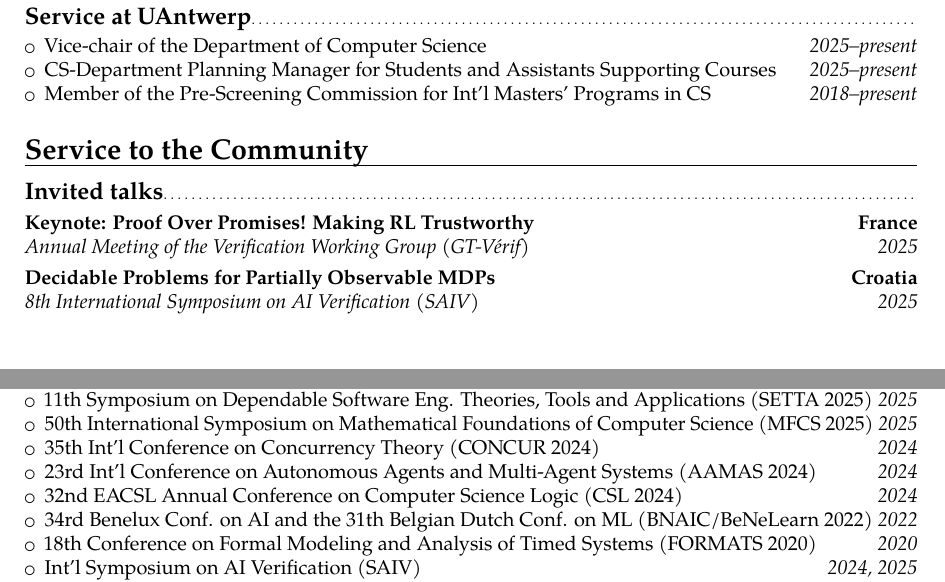
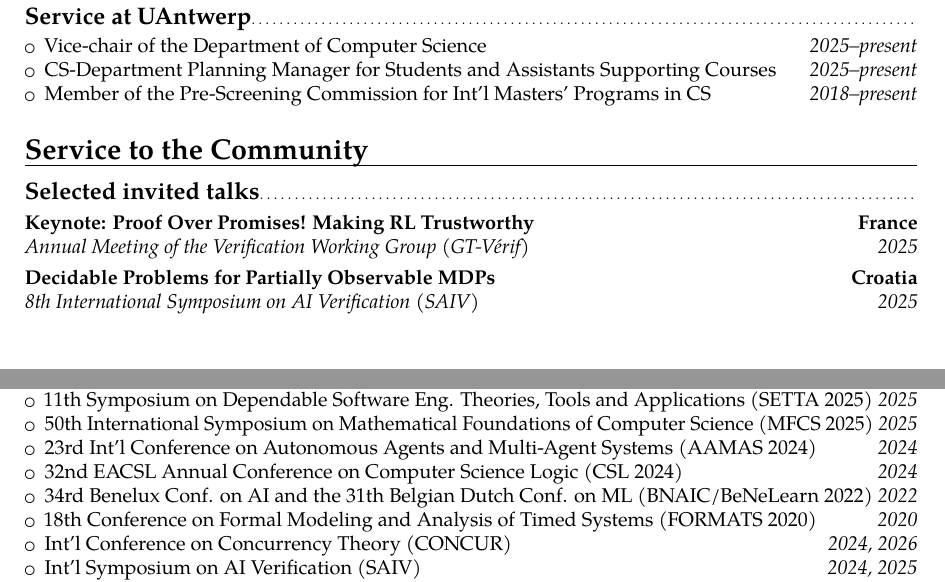
Before and after one commit to gaperez64/gaperez64.github.io, a LaTeX CV (curriculum/cv.tex): two parts of pages 2 and 3 of 4, joined at a grey line, cut so that both start at the same text. Compiled offline with pdfLaTeX.

Commit message:
added concur 2026 to cv

```diff
--- a/curriculum/cv.tex
+++ b/curriculum/cv.tex
@@ -149,7 +149,7 @@ Make core lab at the University of Antwerp}{Antwerp, Belgium}{}{}
 \end{itemize}
 
 \section{Service to the Community}
-\subsection{Invited talks}
+\subsection{Selected invited talks}
 \cventry{2025}{Annual Meeting of the Verification Working Group
 (GT-V\'erif)}{Keynote: Proof Over Promises! Making RL
 Trustworthy}{France}{}{}
@@ -206,8 +206,6 @@ Competition, with S. Jacobs, P. Schlehuber-Caissier}{}{}{}
     Applications (SETTA 2025) \hfill \textit{2025}
   \item 50th International Symposium on Mathematical Foundations of Computer
     Science (MFCS 2025) \hfill \textit{2025}
-  \item 35th Int'l Conference on Concurrency Theory (CONCUR 2024) \hfill
-    \textit{2024}
   \item 23rd Int'l Conference on Autonomous Agents and Multi-Agent
     Systems (AAMAS 2024) \hfill \textit{2024}
   \item 32nd EACSL Annual Conference on Computer Science Logic (CSL 2024)
@@ -216,6 +214,8 @@ Competition, with S. Jacobs, P. Schlehuber-Caissier}{}{}{}
     Belgian Dutch Conf. on ML (BNAIC/BeNeLearn 2022) \hfill \textit{2022}
   \item 18th Conference on Formal Modeling and Analysis of Timed
     Systems (FORMATS 2020) \hfill \textit{2020}
+  \item Int'l Conference on Concurrency Theory (CONCUR) \hfill
+    \textit{2024, 2026}
   \item Int'l Symposium on AI Verification (SAIV) \hfill
     \textit{2024, 2025}
   \item Int'l Conference on Applications and Theory of Petri Nets
```
Also changed, not shown: cv.pdf.
